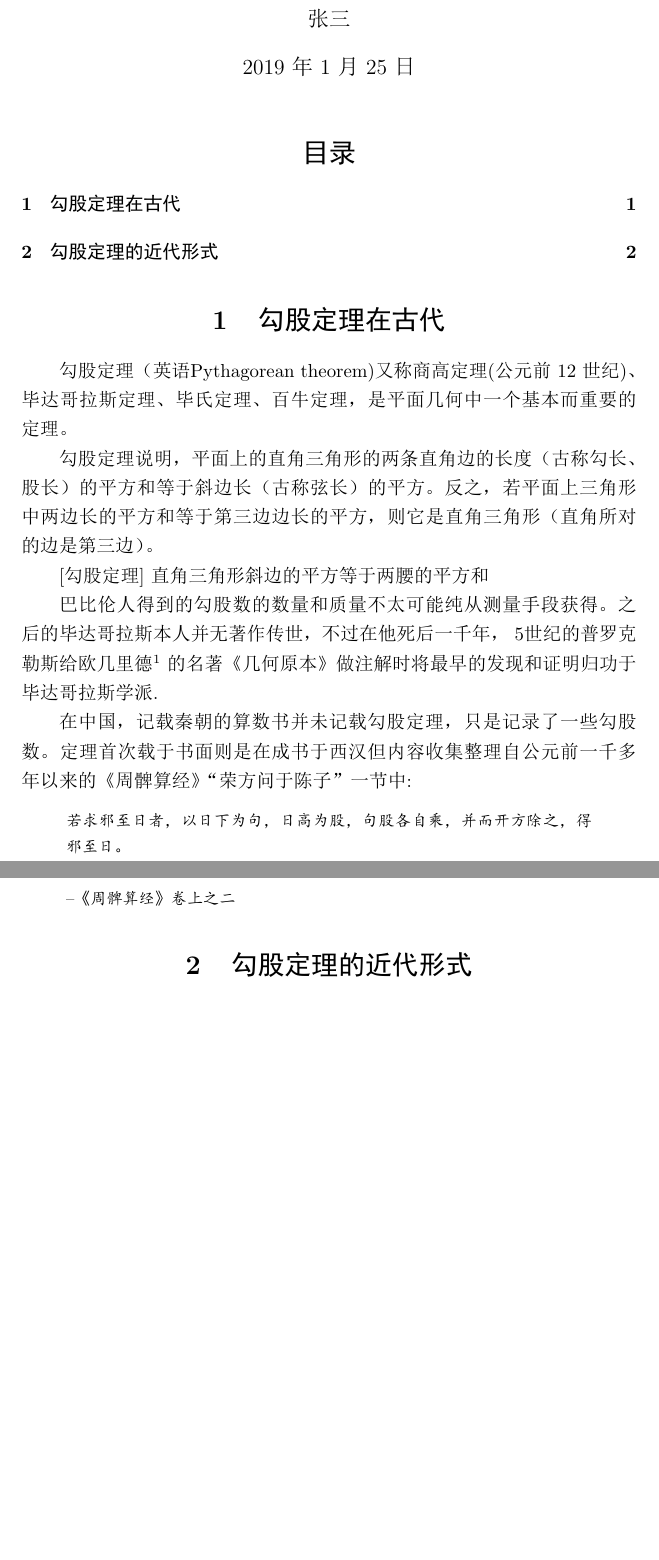
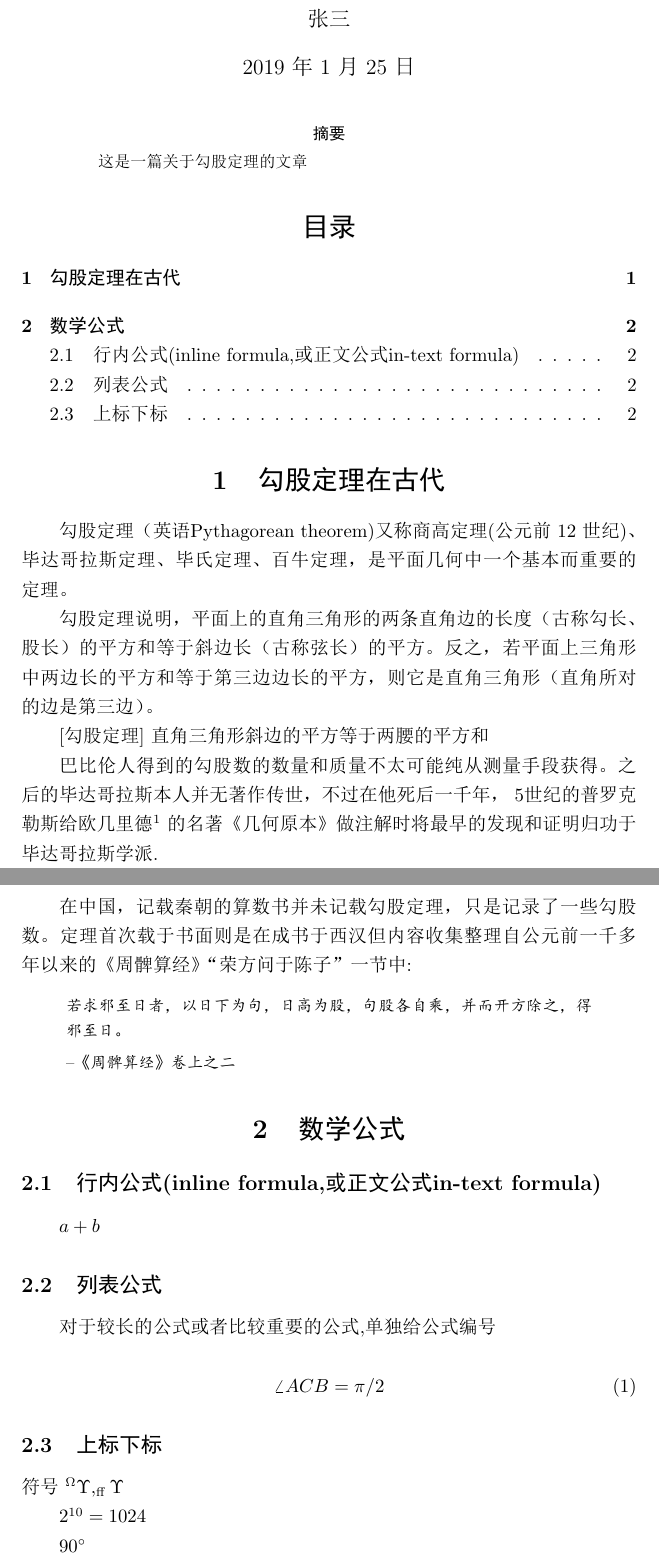
Before and after one commit to chenboshuo/learn_latex, a LaTeX document (notes/chaper_1_start/pythagorean_theorem.tex): two parts of pages 1 and 2 of 2, joined at a grey line, cut so that both start at the same text, the shorter picture padded with empty space. The pictures show the PDF file notes/chaper_1_start/pythagorean_theorem.pdf that the author committed with the source.

Commit message:
1.2.5 数学公式

```diff
--- a/notes/chaper_1_start/pythagorean_theorem.tex
+++ b/notes/chaper_1_start/pythagorean_theorem.tex
@@ -40,7 +40,20 @@
       --《周髀算经》卷上之二
     \end{quote}
 
-  \section{勾股定理的近代形式}
+  \section{数学公式}
+    \subsection{行内公式(inline formula,或正文公式in-text formula)}
+      $a+b$
+    \subsection{列表公式}
+      对于较长的公式或者比较重要的公式,单独给公式编号
+
+      \begin{equation}
+        \angle ACB = \pi /2
+      \end{equation}
+    \subsection{上标下标}
+
+      $2^{10} = 1024$
+
+      $90^\circ$
   \bibliography{math} % 提示从math数据库获取文献信息,来打印参考文献
 
 
```
Also changed, not shown: notes/chaper_1_start/pythagorean_theorem.pdf.
